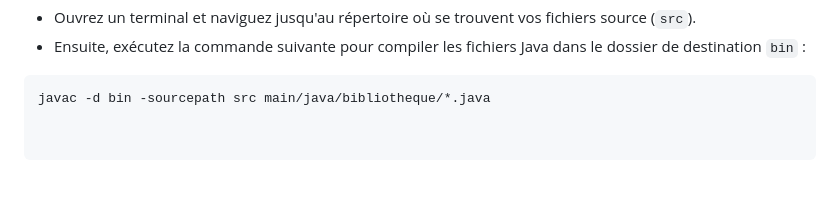
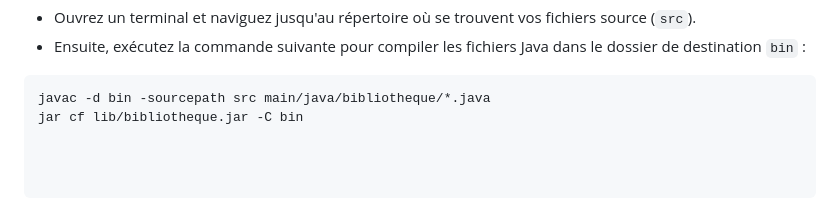
Before and after one commit to kechadifarid/bebliotheque_calcul_geometrique, a Markdown page: README.md, the part around the change. GitHub-like rendering.

````diff
--- a/README.md
+++ b/README.md
@@ -68,3 +68,4 @@ Avant de créer le fichier **JAR**, vous devez compiler les fichiers sources Jav
 
 ```bash
 javac -d bin -sourcepath src main/java/bibliotheque/*.java
+jar cf lib/bibliotheque.jar -C bin
````
